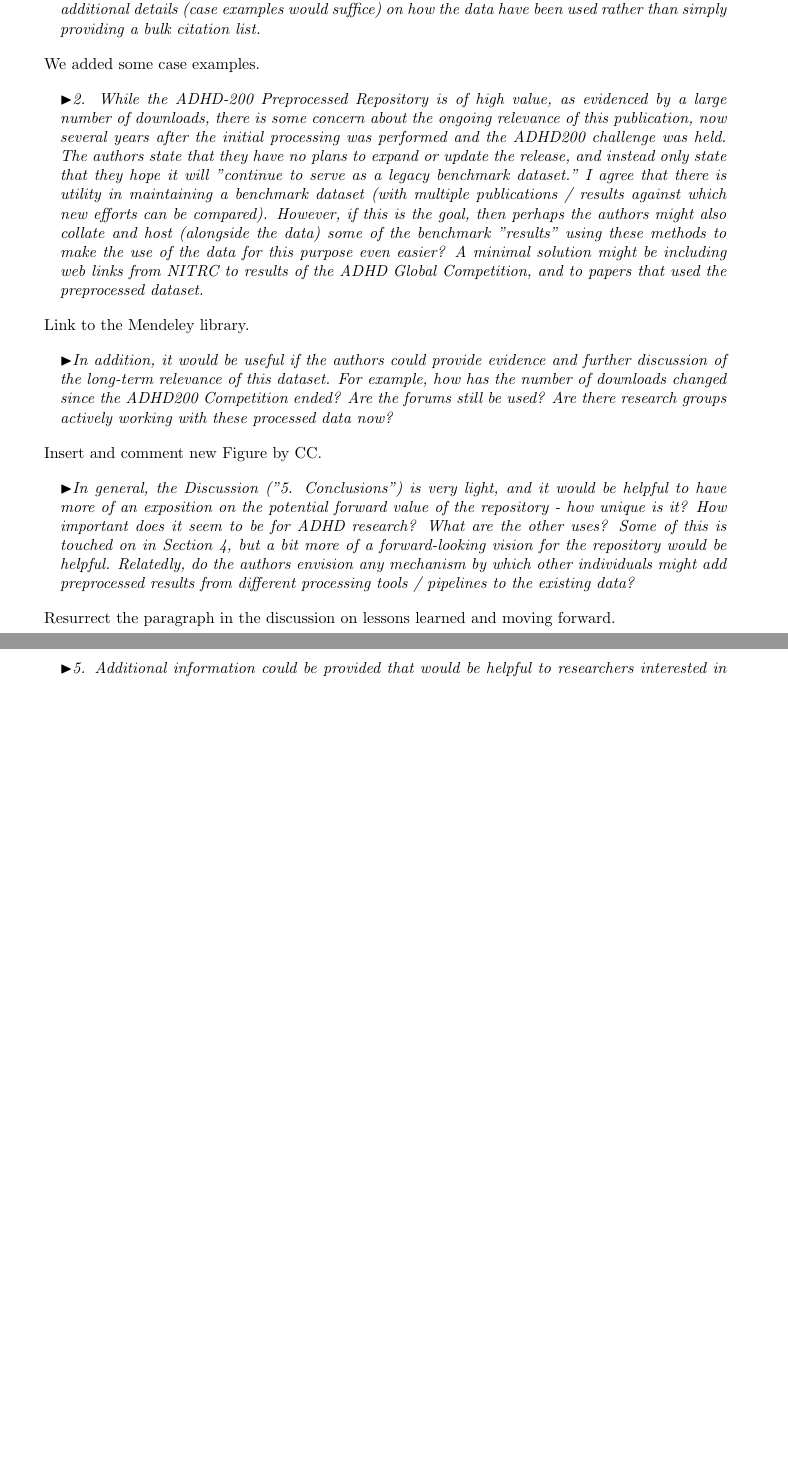
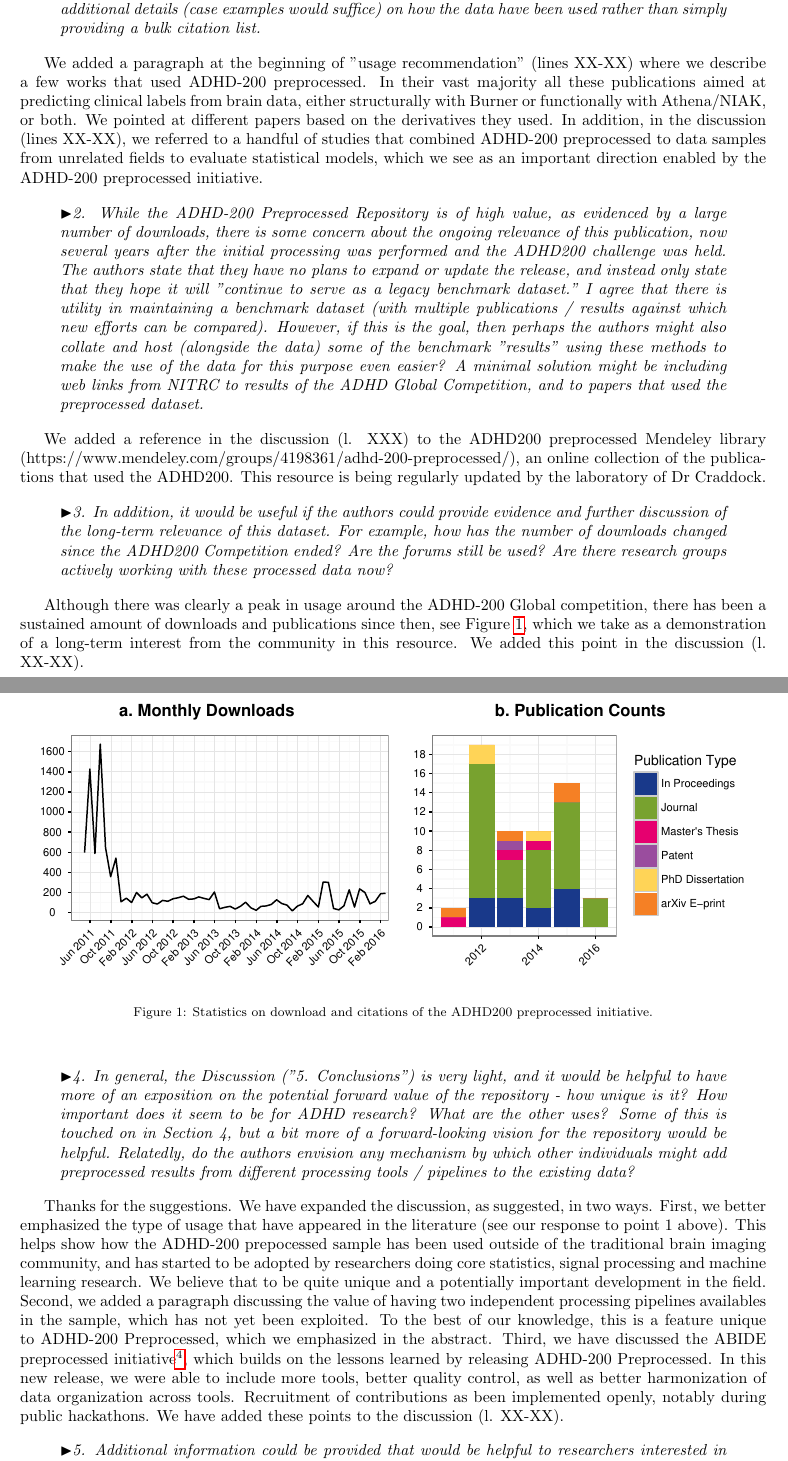
Before and after one commit to ccraddock/Bellec_ADHD200_2016, a LaTeX paper (responses_reviewers.tex): two parts of pages 3 and 4 of 4 before the commit and two parts of pages 3 and 4 of 5 after it, joined at a grey line, cut so that both start at the same text, the shorter picture padded with empty space. Compiled offline with pdfLaTeX.

Commit message:
Updates from ShareLaTeX

```diff
--- a/responses_reviewers.tex
+++ b/responses_reviewers.tex
@@ -134,27 +134,36 @@ $\blacktriangleright$\emph{1. The efforts from Neuro Bureau described were extre
 }
 \end{quote}
 
-We added some case examples.
+We added a paragraph at the beginning of "usage recommendation" (lines XX-XX) where we describe a few works that used ADHD-200 preprocessed. In their vast majority all these publications aimed at predicting clinical labels from brain data, either structurally with Burner or functionally with Athena/NIAK, or both. We pointed at different papers based on the derivatives they used. In addition, in the discussion (lines XX-XX), we referred to a handful of studies that combined ADHD-200 preprocessed to data samples from unrelated fields to evaluate statistical models, which we see as an important direction enabled by the ADHD-200 preprocessed initiative.
+
 
 \begin{quote}
 $\blacktriangleright$\emph{2. While the ADHD-200 Preprocessed Repository is of high value, as evidenced by a large number of downloads, there is some concern about the ongoing relevance of this publication, now several years after the initial processing was performed and the ADHD200 challenge was held. The authors state that they have no plans to expand or update the release, and instead only state that they hope it will "continue to serve as a legacy benchmark dataset."  I agree that there is utility in maintaining a benchmark dataset (with multiple publications / results against which new efforts can be compared). However, if this is the goal, then perhaps the authors might also collate and host (alongside the data) some of the benchmark "results" using these methods to make the use of the data for this purpose even easier?  A minimal solution might be including web links from NITRC to results of the ADHD Global Competition, and to papers that used the preprocessed dataset.
 }
 \end{quote}
 
-Link to the Mendeley library.
+We added a reference in the discussion (l. XXX) to the ADHD200 preprocessed Mendeley library (https://www.mendeley.com/groups/4198361/adhd-200-preprocessed/), an online collection of the publications that used the ADHD200. This resource is being regularly updated by the laboratory of Dr Craddock.
 
 \begin{quote}
-$\blacktriangleright$\emph{In addition, it would be useful if the authors could provide evidence and further discussion of the long-term relevance of this dataset. For example, how has the number of downloads changed since the ADHD200 Competition ended?  Are the forums still be used?  Are there research groups actively working with these processed data now?}
+$\blacktriangleright$\emph{3. In addition, it would be useful if the authors could provide evidence and further discussion of the long-term relevance of this dataset. For example, how has the number of downloads changed since the ADHD200 Competition ended?  Are the forums still be used?  Are there research groups actively working with these processed data now?}
 \end{quote}
+\begin{figure}[!t]
+\begin{center}
+  \includegraphics[width=\linewidth]{impact_stats}
+  \caption{Statistics on download and citations of the ADHD200 preprocessed initiative.}
+  \label{fig:usage}
+\end{center}
+\end{figure}
 
-Insert and comment new Figure by CC.
+Although there was clearly a peak in usage around the ADHD-200 Global competition, there has been a sustained amount of downloads and publications since then, see Figure \ref{fig:usage}, which we take as a demonstration of a long-term interest from the community in this resource.  We added this point in the discussion (l. XX-XX).
+
 
 \begin{quote}
-$\blacktriangleright$\emph{In general, the Discussion ("5. Conclusions") is very light, and it would be helpful to have more of an exposition on the potential forward value of the repository - how unique is it?  How important does it seem to be for ADHD research?  What are the other uses?  Some of this is touched on in Section 4, but a bit more of a forward-looking vision for the repository would be helpful.  Relatedly, do the authors envision any mechanism by which other individuals might add preprocessed results from different processing tools / pipelines to the existing data?
+$\blacktriangleright$\emph{4. In general, the Discussion ("5. Conclusions") is very light, and it would be helpful to have more of an exposition on the potential forward value of the repository - how unique is it?  How important does it seem to be for ADHD research?  What are the other uses?  Some of this is touched on in Section 4, but a bit more of a forward-looking vision for the repository would be helpful.  Relatedly, do the authors envision any mechanism by which other individuals might add preprocessed results from different processing tools / pipelines to the existing data?
 }
 \end{quote}
 
-Resurrect the paragraph in the discussion on lessons learned and moving forward.
+Thanks for the suggestions. We have expanded the discussion, as suggested, in two ways. First, we better emphasized the type of usage that have appeared in the literature (see our response to point 1 above). This helps show how the ADHD-200 prepocessed sample has been used outside of the traditional brain imaging community, and has started to be adopted by researchers doing core statistics, signal processing and machine learning research. We believe that to be quite unique and a potentially important development in the field. Second, we added a paragraph discussing the value of having two independent processing pipelines availables in the sample, which has not yet been exploited. To the best of our knowledge, this is a feature unique to ADHD-200 Preprocessed, which we emphasized in the abstract. Third, we have discussed the ABIDE preprocessed initiative\footnote{\url{http://preprocessed-connectomes-project.org/abide/}}, which builds on the lessons learned by releasing ADHD-200 Preprocessed. In this new release, we were able to include more tools, better quality control, as well as better harmonization of data organization across tools. Recruitment of contributions as been implemented openly, notably during public hackathons. We have added these points to the discussion (l. XX-XX).
 
 \begin{quote}
 $\blacktriangleright$\emph{5. Additional information could be provided that would be helpful to researchers interested in working with preprocessed results from the repository. In particular, what are the limitations and assumptions of each processing stream?  What are seen as the fundamental differences between the NIAK cleaned rs-fMRI volumes and the Athena volumes? There must have been some justification for providing both, but it is not entirely clear here, other than to say users can decide what they want to use; if one goal is to target non-fMRI scientists, then further explication of these differences would be helpful. It would be even more helpful to provide an explicit comparison between the rs-fMRI data from NIAK and Athena.  Just how similar are the processed rs-fMRI image series?  The authors should also explicitly note the limitations of working with preprocessed data (i.e., results depend somewhat on the particular registration strategy used, etc.), and describe if it is possible for users
```
Also changed, not shown: responses_reviewers.tex (37 more changed lines).
